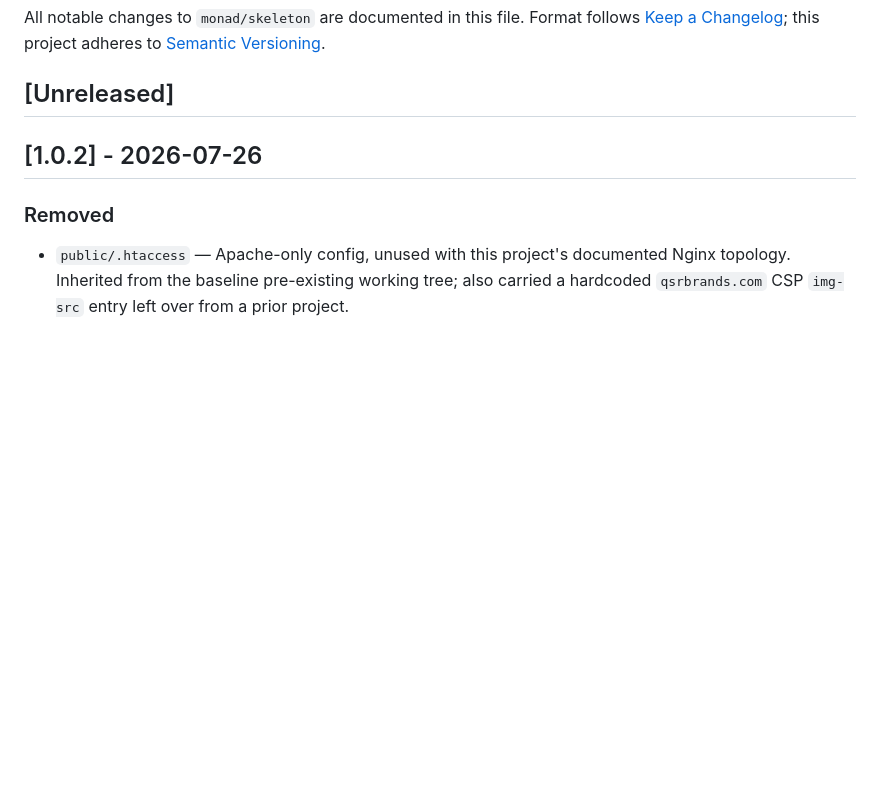
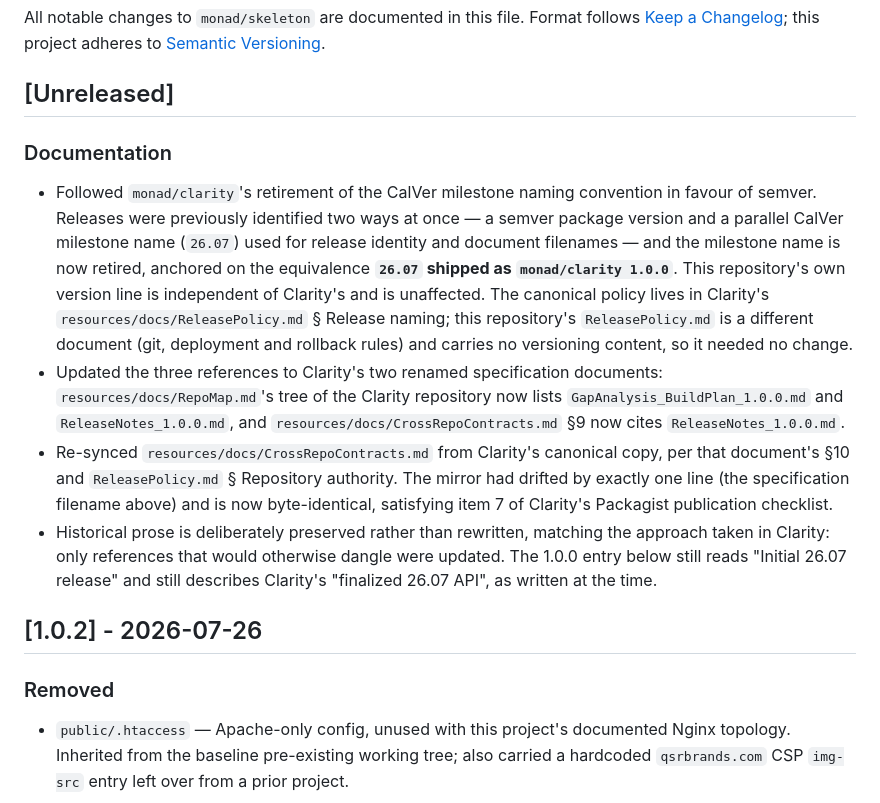
Before and after one commit to gaiaco-io/monad-skeleton, a Markdown page: CHANGELOG.md, the part around the change. Drawn GitHub-style; blank space fills up the shorter version.

Commit message:
Follow Clarity in retiring the 26.07 CalVer milestone convention
Releases were identified two ways at once: a semver package version and a
parallel CalVer milestone name (26.07) used for release identity and document
filenames. Clarity has retired the milestone name, anchored on the
equivalence 26.07 shipped as monad/clarity 1.0.0. This repository's own
version line is independent of Clarity's and is unaffected.

Updated the three references to Clarity's two renamed specification
documents: RepoMap.md's tree of the Clarity repository now lists
GapAnalysis_BuildPlan_1.0.0.md and ReleaseNotes_1.0.0.md, and
CrossRepoContracts.md section 9 now cites ReleaseNotes_1.0.0.md.

CrossRepoContracts.md re-synced from Clarity's canonical copy per its own
section 10 and ReleasePolicy.md's Repository authority section. The mirror
had drifted by exactly that one line and is now byte-identical, satisfying
item 7 of Clarity's Packagist publication checklist.

This repository's ReleasePolicy.md is a different document from Clarity's
despite the shared filename — git, deployment and rollback rules, with no
versioning content — so it needed no Release naming section. Clarity's copy
remains canonical for versioning policy.

Historical prose is preserved rather than rewritten, matching the approach
taken in Clarity: only references that would otherwise dangle were updated.
The 1.0.0 entry still reads "Initial 26.07 release" and still describes
Clarity's "finalized 26.07 API", as written at the time.

Co-Authored-By: Claude Opus 5 (1M context) <noreply@anthropic.com>
Claude-Session: https://claude.ai/code/session_01JRKdzvvBNsBAYuu8jXuLcF

```diff
--- a/CHANGELOG.md
+++ b/CHANGELOG.md
@@ -5,6 +5,29 @@ All notable changes to `monad/skeleton` are documented in this file. Format foll
 [Semantic Versioning](https://semver.org/).
 
 ## [Unreleased]
+
+### Documentation
+- Followed `monad/clarity`'s retirement of the CalVer milestone naming convention in favour
+  of semver. Releases were previously identified two ways at once — a semver package
+  version and a parallel CalVer milestone name (`26.07`) used for release identity and
+  document filenames — and the milestone name is now retired, anchored on the equivalence
+  **`26.07` shipped as `monad/clarity 1.0.0`**. This repository's own version line is
+  independent of Clarity's and is unaffected. The canonical policy lives in Clarity's
+  `resources/docs/ReleasePolicy.md` § Release naming; this repository's `ReleasePolicy.md`
+  is a different document (git, deployment and rollback rules) and carries no versioning
+  content, so it needed no change.
+- Updated the three references to Clarity's two renamed specification documents:
+  `resources/docs/RepoMap.md`'s tree of the Clarity repository now lists
+  `GapAnalysis_BuildPlan_1.0.0.md` and `ReleaseNotes_1.0.0.md`, and
+  `resources/docs/CrossRepoContracts.md` §9 now cites `ReleaseNotes_1.0.0.md`.
+- Re-synced `resources/docs/CrossRepoContracts.md` from Clarity's canonical copy, per that
+  document's §10 and `ReleasePolicy.md` § Repository authority. The mirror had drifted by
+  exactly one line (the specification filename above) and is now byte-identical, satisfying
+  item 7 of Clarity's Packagist publication checklist.
+- Historical prose is deliberately preserved rather than rewritten, matching the approach
+  taken in Clarity: only references that would otherwise dangle were updated. The 1.0.0
+  entry below still reads "Initial 26.07 release" and still describes Clarity's "finalized
+  26.07 API", as written at the time.
 
 ## [1.0.2] - 2026-07-26
 
```
Also changed, not shown: resources/docs/CrossRepoContracts.md (+1 -1 lines), resources/docs/RepoMap.md (+2 -2 lines).
